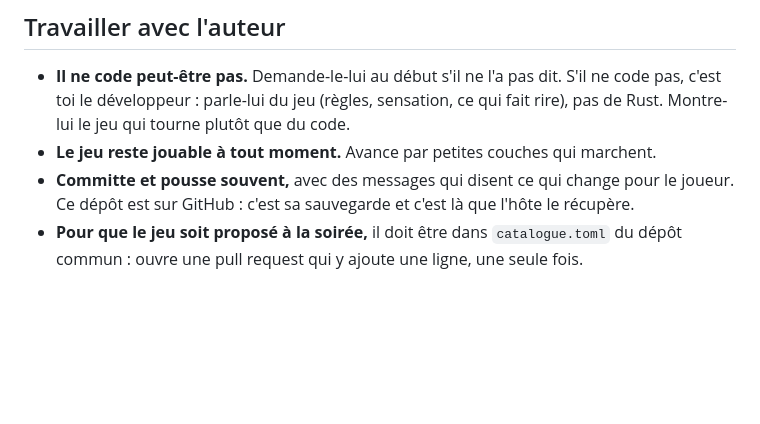
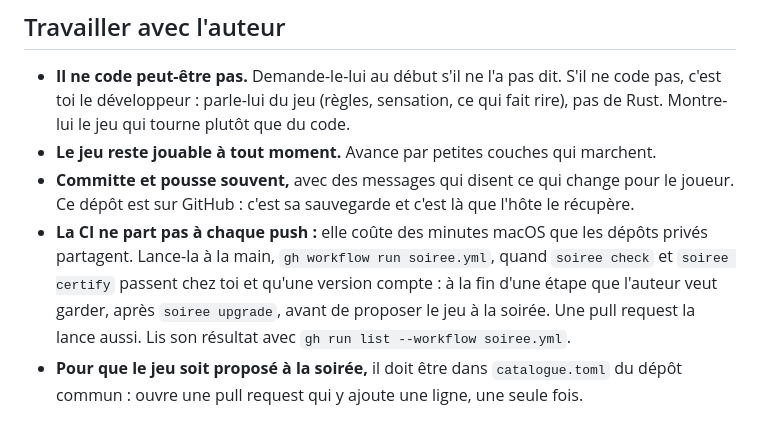
Before and after one commit to build-your-own-game/soiree, a Markdown page: modele/AGENTS.md, the part around the change. Drawn GitHub-style; blank space fills up the shorter version.

Commit message:
Say when a game starts its CI by hand
The model said to push often and never that a push no longer runs the CI.

Co-Authored-By: Claude Opus 5.5 <noreply@anthropic.com>

```diff
--- a/modele/AGENTS.md
+++ b/modele/AGENTS.md
@@ -70,6 +70,7 @@ Ne réutilise jamais un ancien rapport comme résultat courant, et ne déduis pa
 - **Il ne code peut-être pas.** Demande-le-lui au début s'il ne l'a pas dit. S'il ne code pas, c'est toi le développeur : parle-lui du jeu (règles, sensation, ce qui fait rire), pas de Rust. Montre-lui le jeu qui tourne plutôt que du code.
 - **Le jeu reste jouable à tout moment.** Avance par petites couches qui marchent.
 - **Committe et pousse souvent,** avec des messages qui disent ce qui change pour le joueur. Ce dépôt est sur GitHub : c'est sa sauvegarde et c'est là que l'hôte le récupère.
+- **La CI ne part pas à chaque push :** elle coûte des minutes macOS que les dépôts privés partagent. Lance-la à la main, `gh workflow run soiree.yml`, quand `soiree check` et `soiree certify` passent chez toi et qu'une version compte : à la fin d'une étape que l'auteur veut garder, après `soiree upgrade`, avant de proposer le jeu à la soirée. Une pull request la lance aussi. Lis son résultat avec `gh run list --workflow soiree.yml`.
 - **Pour que le jeu soit proposé à la soirée,** il doit être dans `catalogue.toml` du dépôt commun : ouvre une pull request qui y ajoute une ligne, une seule fois.
 
 ## Ce jeu
```
